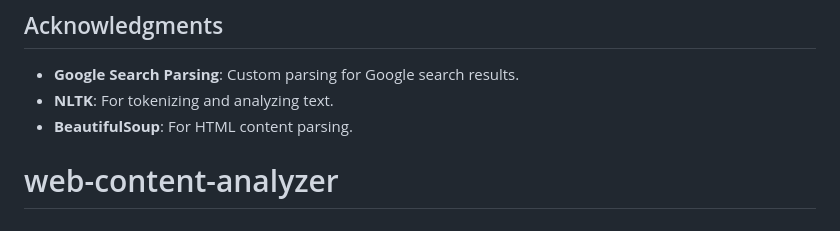
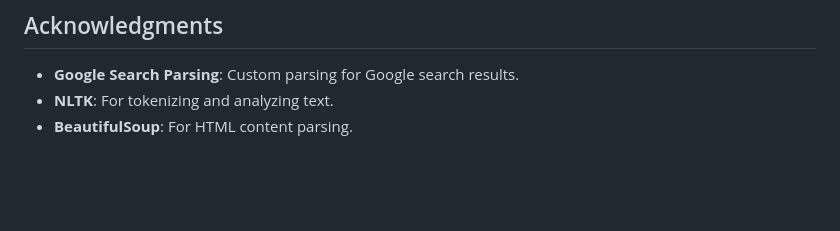
Before and after one commit to MinhTienTH/web-content-analyzer, a Markdown page: README.md, the part around the change. GitHub-like rendering; blank space fills up the shorter version.

```diff
--- a/README.md
+++ b/README.md
@@ -105,4 +105,3 @@ This project is licensed under the [MIT License](LICENSE).
 - **Google Search Parsing**: Custom parsing for Google search results.
 - **NLTK**: For tokenizing and analyzing text.
 - **BeautifulSoup**: For HTML content parsing.
-# web-content-analyzer
```
